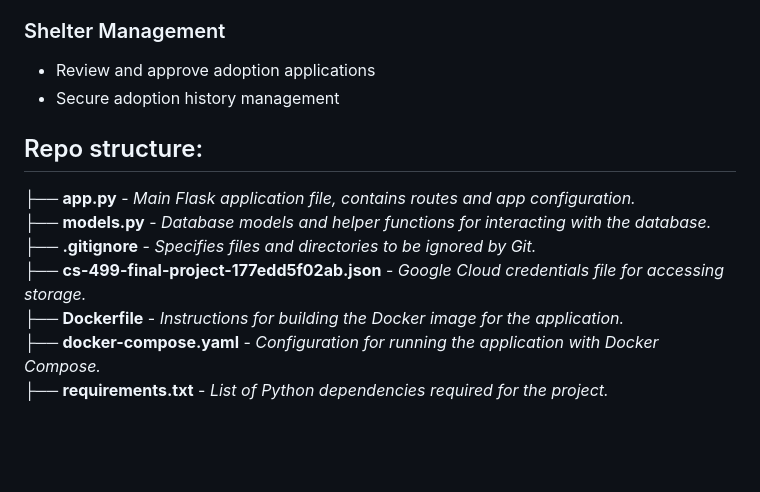
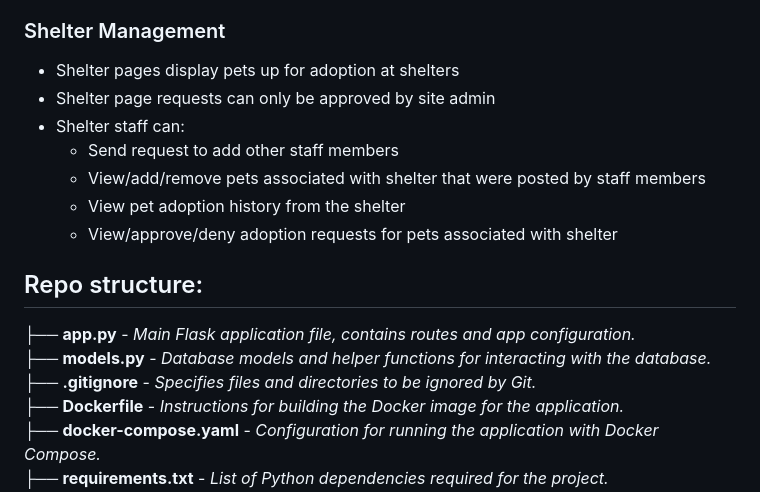
Before and after one commit to lcmiles/CS-499-Capstone, a Markdown page: README.md, the part around the change. GitHub-like rendering; blank space fills up the shorter version.

```diff
--- a/README.md
+++ b/README.md
@@ -37,15 +37,20 @@ The goal of this project was to develop a web application to streamline the pet
 - Update pet availability post-adoption
 
 ### Shelter Management
-- Review and approve adoption applications
-- Secure adoption history management
+- Shelter pages display pets up for adoption at shelters
+- Shelter page requests can only be approved by site admin
+- Shelter staff can:
+  - Send request to add other staff members
+  - View/add/remove pets associated with shelter that were posted by staff members
+  - View pet adoption history from the shelter
+  - View/approve/deny adoption requests for pets associated with shelter
+
 
 ## Repo structure:
 
 ├── **app.py**  - *Main Flask application file, contains routes and app configuration.*
 ├── **models.py**  - *Database models and helper functions for interacting with the database.*
 ├── **.gitignore**  - *Specifies files and directories to be ignored by Git.*
-├── **cs-499-final-project-177edd5f02ab.json**  - *Google Cloud credentials file for accessing storage.*
 ├── **Dockerfile**  - *Instructions for building the Docker image for the application.*
 ├── **docker-compose.yaml**  - *Configuration for running the application with Docker Compose.*
 ├── **requirements.txt**  - *List of Python dependencies required for the project.*
```
